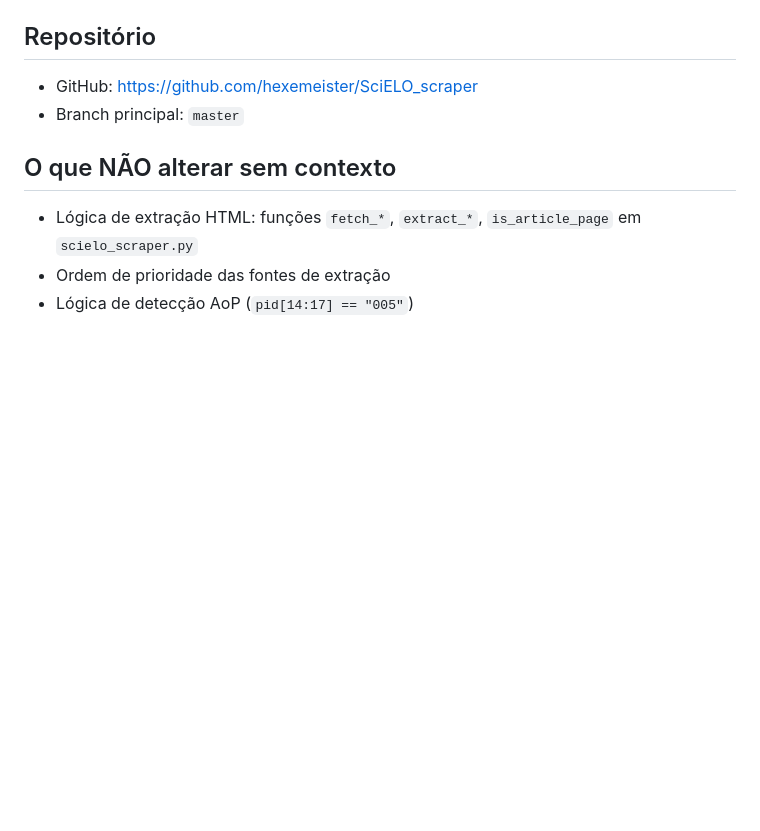
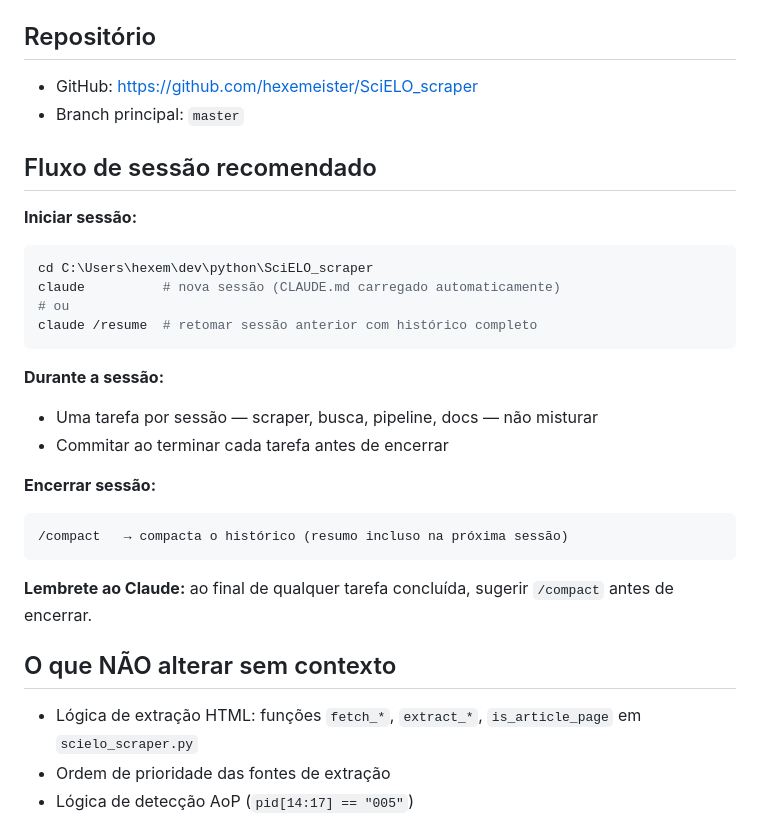
Before and after one commit to hexemeister/SciELO_scraper, a Markdown page: CLAUDE.md, the part around the change. Drawn GitHub-style; blank space fills up the shorter version.

Commit message:
Adiciona fluxo de sessão recomendado ao CLAUDE.md
Co-Authored-By: Claude Sonnet 4.6 <noreply@anthropic.com>

````diff
--- a/CLAUDE.md
+++ b/CLAUDE.md
@@ -75,6 +75,27 @@ uv pip install requests beautifulsoup4 lxml pandas tqdm wakepy brotli
 - GitHub: https://github.com/hexemeister/SciELO_scraper
 - Branch principal: `master`
 
+## Fluxo de sessão recomendado
+
+**Iniciar sessão:**
+```bash
+cd C:\Users\hexem\dev\python\SciELO_scraper
+claude          # nova sessão (CLAUDE.md carregado automaticamente)
+# ou
+claude /resume  # retomar sessão anterior com histórico completo
+```
+
+**Durante a sessão:**
+- Uma tarefa por sessão — scraper, busca, pipeline, docs — não misturar
+- Commitar ao terminar cada tarefa antes de encerrar
+
+**Encerrar sessão:**
+```
+/compact   → compacta o histórico (resumo incluso na próxima sessão)
+```
+
+**Lembrete ao Claude:** ao final de qualquer tarefa concluída, sugerir `/compact` antes de encerrar.
+
 ## O que NÃO alterar sem contexto
 
 - Lógica de extração HTML: funções `fetch_*`, `extract_*`, `is_article_page` em `scielo_scraper.py`
````
